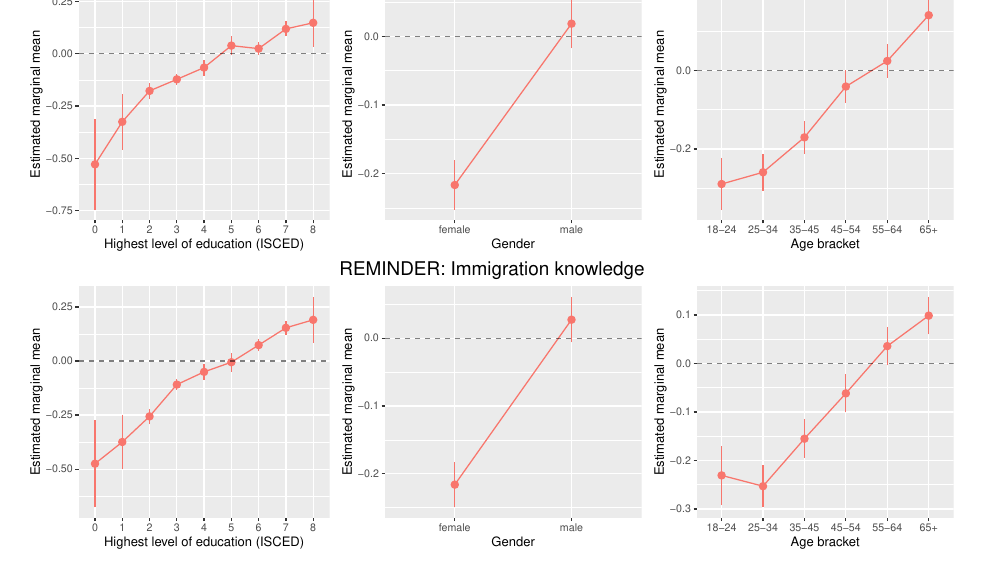
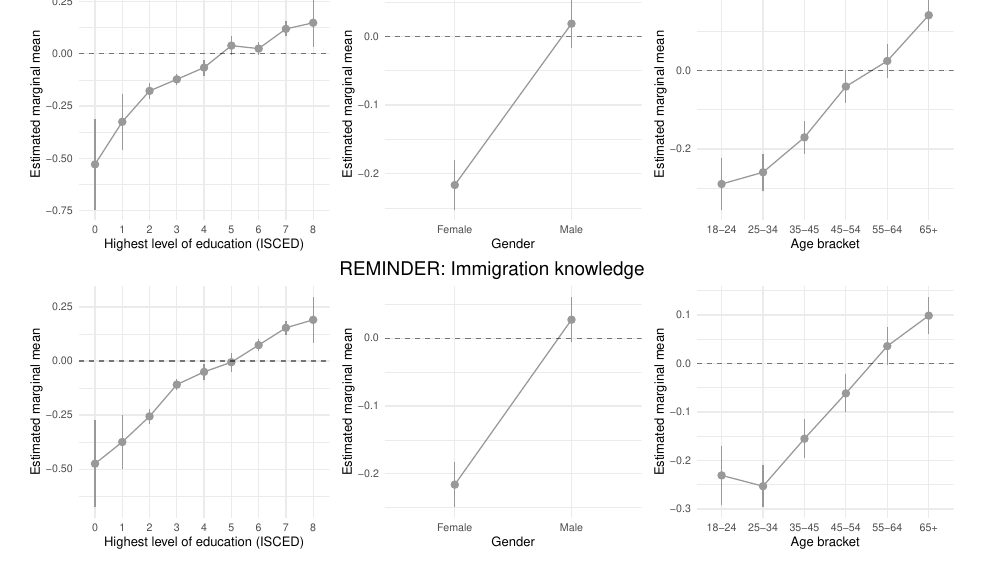
Before and after one commit to ahlstromvij/REMINDER_project, an R Markdown document (markdown/manuscript/Revisiting the Measurement and Dimensionality of Political Knowledge: Evidence from Seven European Countries.Rmd): part of page 9 of 18, cut so that both start at the same text. Rendered offline with R 4.5, knitr and Pandoc, then LaTeX, with nearby package versions; drawn as R Markdown's standard PDF in place of the format the file asks for; some code elsewhere in the file could not run offline.

Commit message:
Change to color-blind friendly plots

```diff
--- a/markdown/manuscript/Revisiting the Measurement and Dimensionality of Political Knowledge: Evidence from Seven European Countries.Rmd
+++ b/markdown/manuscript/Revisiting the Measurement and Dimensionality of Political Knowledge: Evidence from Seven European Countries.Rmd
@@ -303,11 +308,13 @@ emmeans_function <- function(model, covariates, xlabs) {
     emmeans_object <- summary(emmeans(model, specs = covariates[i]))
     p <- ggplot(emmeans_object) +
       aes_string(x = covariates[i], y = "emmean") +
-      geom_line(group=1, color = "#F8766D") +
-      geom_pointrange(aes(ymin=lower.CL, ymax=upper.CL), color = "#F8766D") +
+      geom_line(group=1, color = cbPalette[1]) +
+      geom_pointrange(aes(ymin=lower.CL, ymax=upper.CL), color = cbPalette[1]) +
       geom_hline(yintercept=0, linetype="dashed", alpha=0.5) +
       xlab(xlabs[i]) +
-      ylab("Estimated marginal mean")
+      ylab("Estimated marginal mean") +
+      theme(text = element_text(size=global_font_size)) +
+      theme_minimal()
 
     plot_list[[i]] <- p
   }
@@ -322,8 +329,8 @@ reminder_data <- reminder_data %>%
                        labels=c("18-24","25-34","35-45","45-54","55-64","65+"),
                        ordered_result = TRUE),
          gender = recode(gender,
-                         "Male" = "male",
-                         "Female" = "female"))
+                         "male" = "Male",
+                         "female" = "Female"))
 
 m_reminder_general <- lm(know_score_general ~
                            age_cat +
```
Also changed, not shown: markdown/manuscript/Revisiting-the-Measurement-and-Dimensionality-of-Political-Knowledge--Evidence-from-Seven-European-Countries.pdf, markdown/manuscript/Revisiting the Measurement and Dimensionality of Political Knowledge: Evidence from Seven European Countries.Rmd (5 more changed lines).
